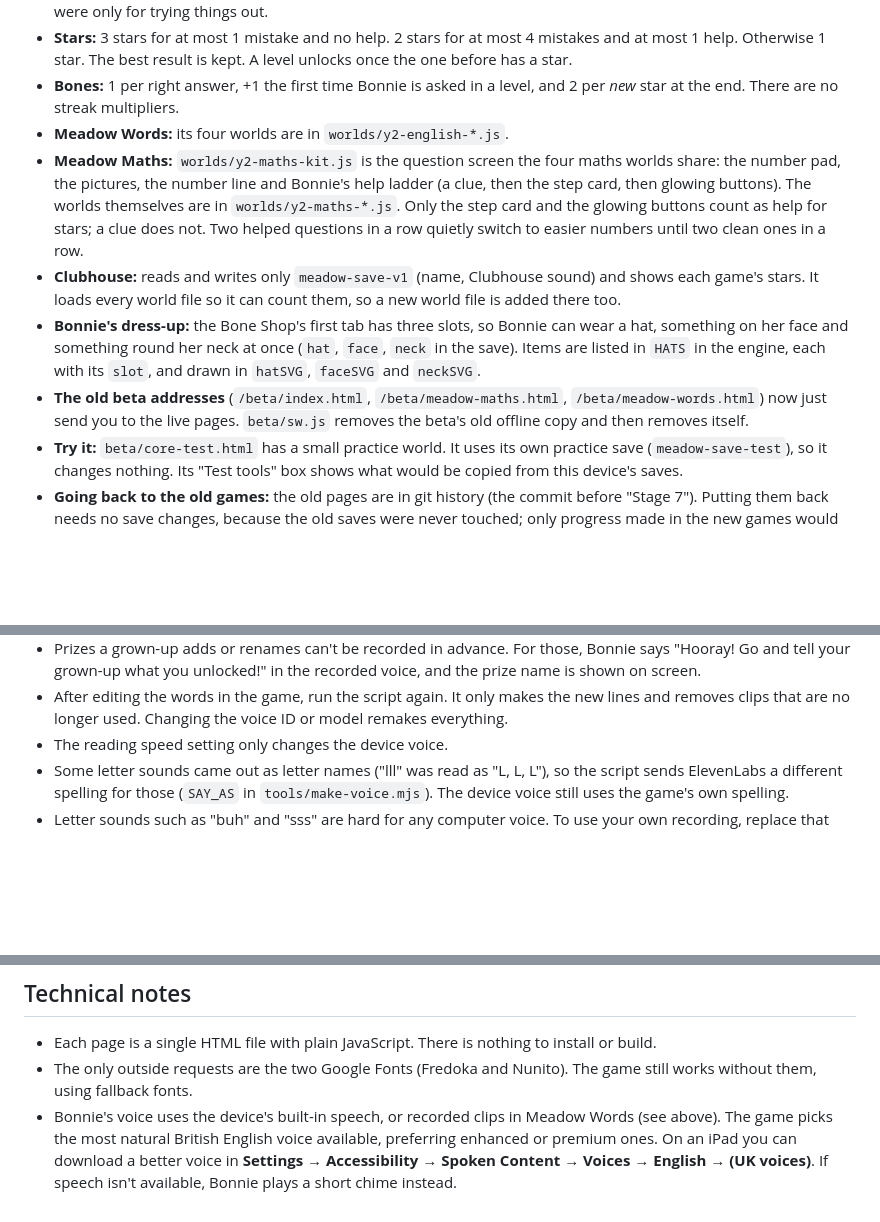
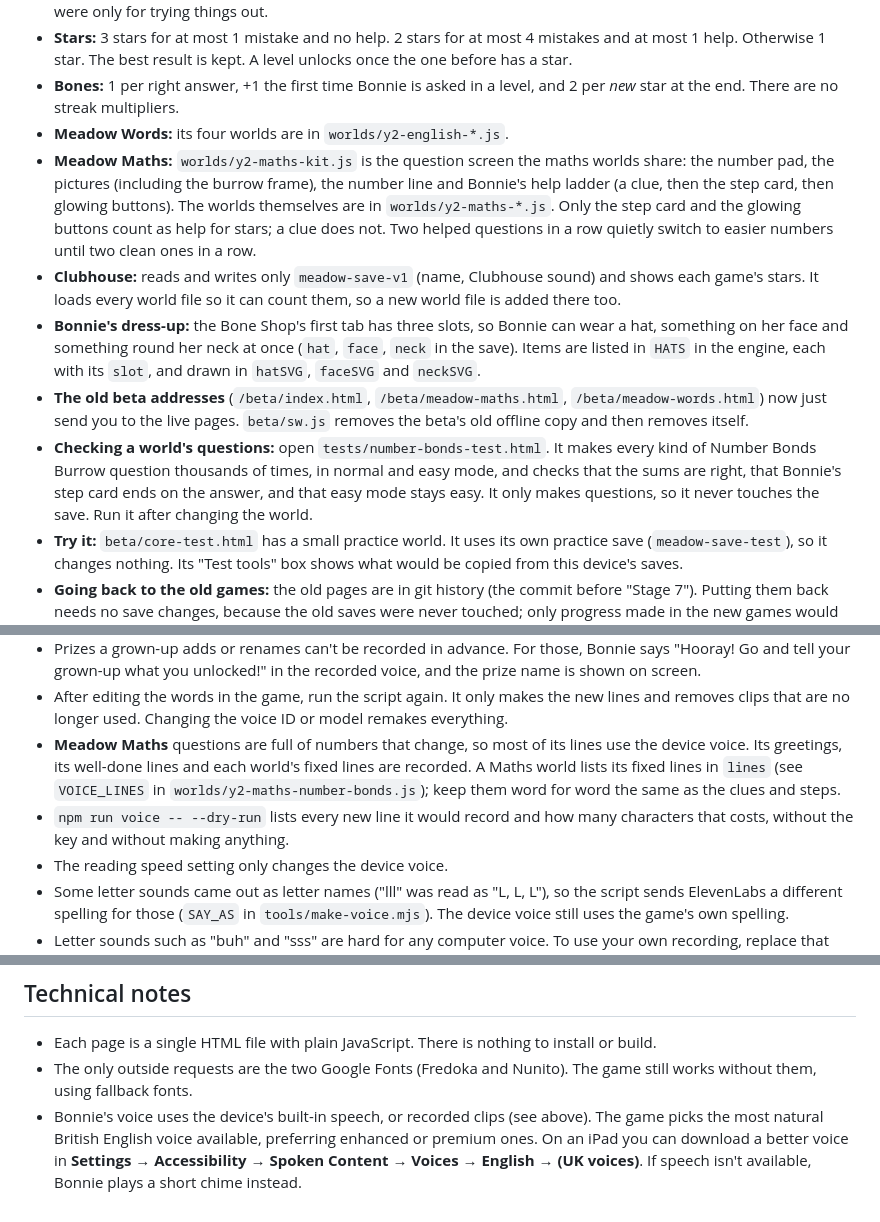
Before and after one commit to anthonypholmes/Harvey-Games, a Markdown page: README.md, 3 parts joined by grey strips. Drawn GitHub-style; blank space fills up the shorter version.

```diff
--- a/README.md
+++ b/README.md
@@ -172,10 +189,11 @@ This means:
 - **Stars:** 3 stars for at most 1 mistake and no help. 2 stars for at most 4 mistakes and at most 1 help. Otherwise 1 star. The best result is kept. A level unlocks once the one before has a star.
 - **Bones:** 1 per right answer, +1 the first time Bonnie is asked in a level, and 2 per *new* star at the end. There are no streak multipliers.
 - **Meadow Words:** its four worlds are in `worlds/y2-english-*.js`.
-- **Meadow Maths:** `worlds/y2-maths-kit.js` is the question screen the four maths worlds share: the number pad, the pictures, the number line and Bonnie's help ladder (a clue, then the step card, then glowing buttons). The worlds themselves are in `worlds/y2-maths-*.js`. Only the step card and the glowing buttons count as help for stars; a clue does not. Two helped questions in a row quietly switch to easier numbers until two clean ones in a row.
+- **Meadow Maths:** `worlds/y2-maths-kit.js` is the question screen the maths worlds share: the number pad, the pictures (including the burrow frame), the number line and Bonnie's help ladder (a clue, then the step card, then glowing buttons). The worlds themselves are in `worlds/y2-maths-*.js`. Only the step card and the glowing buttons count as help for stars; a clue does not. Two helped questions in a row quietly switch to easier numbers until two clean ones in a row.
 - **Clubhouse:** reads and writes only `meadow-save-v1` (name, Clubhouse sound) and shows each game's stars. It loads every world file so it can count them, so a new world file is added there too.
 - **Bonnie's dress-up:** the Bone Shop's first tab has three slots, so Bonnie can wear a hat, something on her face and something round her neck at once (`hat`, `face`, `neck` in the save). Items are listed in `HATS` in the engine, each with its `slot`, and drawn in `hatSVG`, `faceSVG` and `neckSVG`.
 - **The old beta addresses** (`/beta/index.html`, `/beta/meadow-maths.html`, `/beta/meadow-words.html`) now just send you to the live pages. `beta/sw.js` removes the beta's old offline copy and then removes itself.
+- **Checking a world's questions:** open `tests/number-bonds-test.html`. It makes every kind of Number Bonds Burrow question thousands of times, in normal and easy mode, and checks that the sums are right, that Bonnie's step card ends on the answer, and that easy mode stays easy. It only makes questions, so it never touches the save. Run it after changing the world.
 - **Try it:** `beta/core-test.html` has a small practice world. It uses its own practice save (`meadow-save-test`), so it changes nothing. Its "Test tools" box shows what would be copied from this device's saves.
 - **Going back to the old games:** the old pages are in git history (the commit before "Stage 7"). Putting them back needs no save changes, because the old saves were never touched; only progress made in the new games would be missing.
 
@@ -224,6 +242,8 @@ The Clubhouse and Meadow Words can play a recorded ElevenLabs voice for Bonnie i
 - Names marked with `*` in `tools/names.txt` (Harvey, Rex, Samantha, Anthony, Alaya and Rory) have every sentence containing their name recorded in one go, so there's no join around the name. That's about 52 sentences, or roughly 1,500 characters, per name. Other names are joined in, with the quiet ends of each clip trimmed so the joins are short.
 - Prizes a grown-up adds or renames can't be recorded in advance. For those, Bonnie says "Hooray! Go and tell your grown-up what you unlocked!" in the recorded voice, and the prize name is shown on screen.
 - After editing the words in the game, run the script again. It only makes the new lines and removes clips that are no longer used. Changing the voice ID or model remakes everything.
+- **Meadow Maths** questions are full of numbers that change, so most of its lines use the device voice. Its greetings, its well-done lines and each world's fixed lines are recorded. A Maths world lists its fixed lines in `lines` (see `VOICE_LINES` in `worlds/y2-maths-number-bonds.js`); keep them word for word the same as the clues and steps.
+- `npm run voice -- --dry-run` lists every new line it would record and how many characters that costs, without the key and without making anything.
 - The reading speed setting only changes the device voice.
 - Some letter sounds came out as letter names ("lll" was read as "L, L, L"), so the script sends ElevenLabs a different spelling for those (`SAY_AS` in `tools/make-voice.mjs`). The device voice still uses the game's own spelling.
 - Letter sounds such as "buh" and "sss" are hard for any computer voice. To use your own recording, replace that clip's file in `audio/clips/` (keep the name). `audio/manifest.json` lists the words in each clip under `texts`. The script won't overwrite it unless the voice changes.
@@ -265,4 +285,4 @@ git push
 
 - Each page is a single HTML file with plain JavaScript. There is nothing to install or build.
 - The only outside requests are the two Google Fonts (Fredoka and Nunito). The game still works without them, using fallback fonts.
-- Bonnie's voice uses the device's built-in speech, or recorded clips in Meadow Words (see above). The game picks the most natural British English voice available, preferring enhanced or premium ones. On an iPad you can download a better voice in **Settings → Accessibility → Spoken Content → Voices → English → (UK voices)**. If speech isn't available, Bonnie plays a short chime instead.
+- Bonnie's voice uses the device's built-in speech, or recorded clips (see above). The game picks the most natural British English voice available, preferring enhanced or premium ones. On an iPad you can download a better voice in **Settings → Accessibility → Spoken Content → Voices → English → (UK voices)**. If speech isn't available, Bonnie plays a short chime instead.
```
Also changed, not shown: other parts of README.md (+20 -3 lines).
